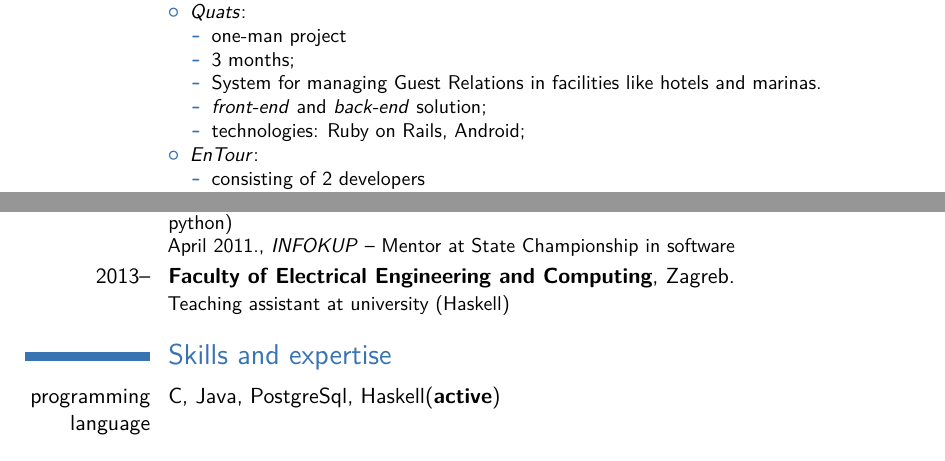
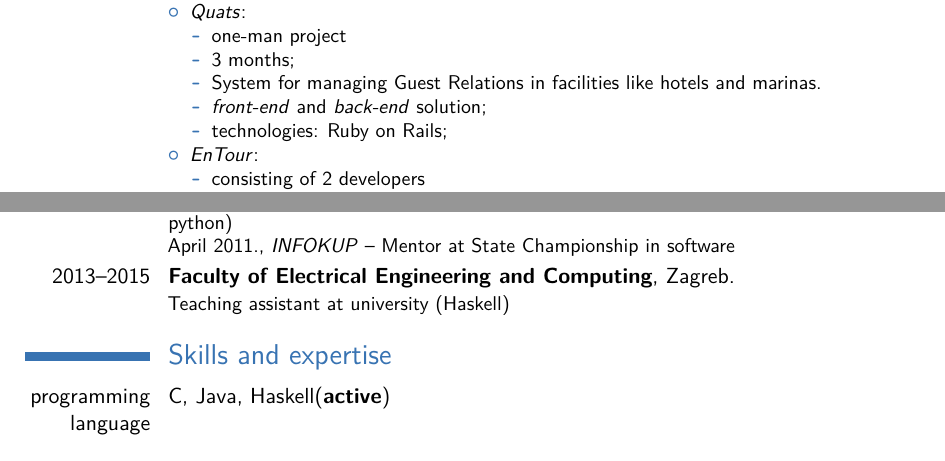
Before and after one commit to akegalj/cv, a LaTeX CV (cv_kegalj_en.tex): two parts of pages 1 and 2 of 2, joined at a grey line, cut so that both start at the same text. Compiled offline with pdfLaTeX.

Commit message:
Clean up.

```diff
--- a/cv_kegalj_en.tex
+++ b/cv_kegalj_en.tex
@@ -91,7 +91,7 @@ Projects:%
   \item 3 months;
   \item System for managing Guest Relations in facilities like hotels and marinas.
   \item \textit{front-end} and \textit{back-end} solution;
-  \item technologies: Ruby on Rails, Android;
+  \item technologies: Ruby on Rails;
   \end{itemize}
 \item \textit{EnTour}:
   \begin{itemize}%
@@ -125,7 +125,7 @@ Projects:%
 \subsection{Other}
 \cventry{2009--}{IT group VEL\_IK}{}{Velika Gorica}{}{Lecturer in programming languages for elementary school students(qbasic, visual basic, c, python)\newline{}
 April 2011., \textit{INFOKUP} -- Mentor at State Championship in software}
-\cventry{2013--}{Faculty of Electrical Engineering and Computing}{}{Zagreb}{}{Teaching assistant at university (Haskell)}
+\cventry{2013--2015}{Faculty of Electrical Engineering and Computing}{}{Zagreb}{}{Teaching assistant at university (Haskell)}
 
 % \section{Languages}
 % \cvitemwithcomment{Croatian}{}{native language}
@@ -133,7 +133,7 @@ April 2011., \textit{INFOKUP} -- Mentor at State Championship in software}
 
 \section{Skills and expertise}
 % \cvitem{operating system}{Windows, Linux}
-\cvitem{programming language}{C, Java, PostgreSql, Haskell(\textbf{active})}
+\cvitem{programming language}{C, Java, Haskell(\textbf{active})}
 % \cvitem{rest}{Matlab/Octave, Latex}
 
 \section{Interests}
```
